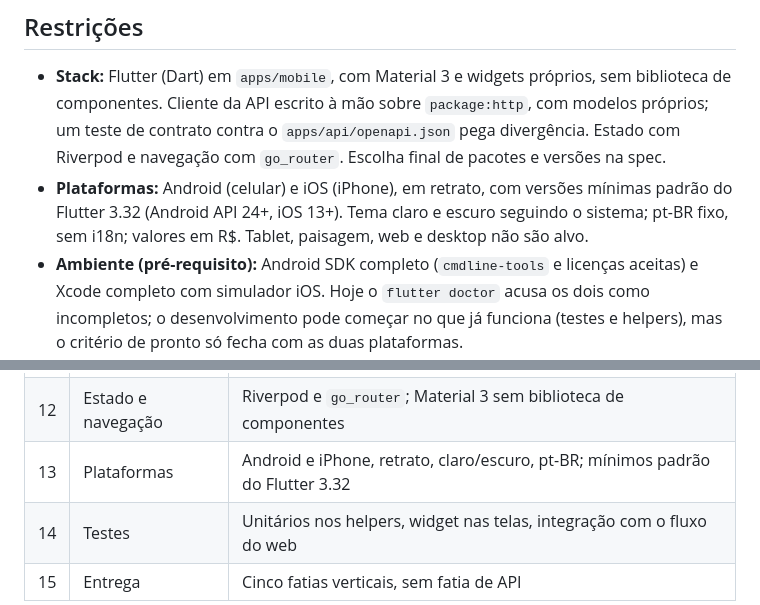
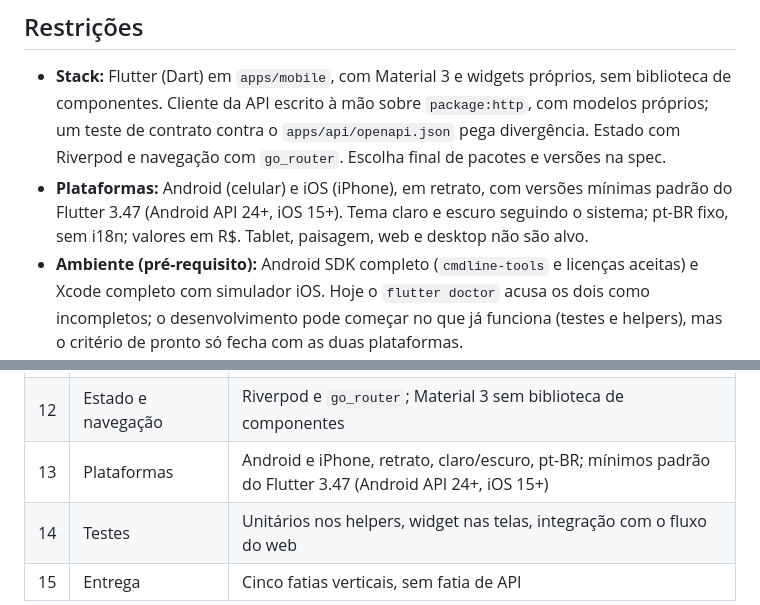
Before and after one commit to tadeuwohlers/controle-gastos, a Markdown page: docs/intent/003-app-mobile-flutter-v1.md, 2 parts joined by grey strips. Rendered like a GitHub page.

Commit message:
docs: mínimos de plataforma do app mobile conforme Flutter 3.47
Co-Authored-By: Claude Sonnet 5.5 <noreply@anthropic.com>

```diff
--- a/docs/intent/003-app-mobile-flutter-v1.md
+++ b/docs/intent/003-app-mobile-flutter-v1.md
@@ -60,7 +60,7 @@ Mantidas sem alteração:
 ## Restrições
 
 - **Stack:** Flutter (Dart) em `apps/mobile`, com Material 3 e widgets próprios, sem biblioteca de componentes. Cliente da API escrito à mão sobre `package:http`, com modelos próprios; um teste de contrato contra o `apps/api/openapi.json` pega divergência. Estado com Riverpod e navegação com `go_router`. Escolha final de pacotes e versões na spec.
-- **Plataformas:** Android (celular) e iOS (iPhone), em retrato, com versões mínimas padrão do Flutter 3.32 (Android API 24+, iOS 13+). Tema claro e escuro seguindo o sistema; pt-BR fixo, sem i18n; valores em R$. Tablet, paisagem, web e desktop não são alvo.
+- **Plataformas:** Android (celular) e iOS (iPhone), em retrato, com versões mínimas padrão do Flutter 3.47 (Android API 24+, iOS 15+). Tema claro e escuro seguindo o sistema; pt-BR fixo, sem i18n; valores em R$. Tablet, paisagem, web e desktop não são alvo.
 - **Ambiente (pré-requisito):** Android SDK completo (`cmdline-tools` e licenças aceitas) e Xcode completo com simulador iOS. Hoje o `flutter doctor` acusa os dois como incompletos; o desenvolvimento pode começar no que já funciona (testes e helpers), mas o critério de pronto só fecha com as duas plataformas.
 - **Acesso à API:** a API continua só local. O celular físico a alcança pelo **Wi-Fi local**, apontando para o IP do Mac na rede; o emulador Android usa `10.0.2.2` e o simulador iOS usa `localhost`. A URL é configuração de build (`--dart-define=API_URL=...`). O `make dev` da API já escuta em `0.0.0.0:8000`. Como a conexão é HTTP sem TLS na rede local, o app precisa permitir tráfego em texto claro (Android) e acesso à rede local (iOS, com exceção de ATS e aviso de permissão); isso vale só para a configuração de desenvolvimento. CORS não se aplica a app nativo.
 - **Dinheiro:** `valor` trafega como string nos dois sentidos, ponta a ponta. A entrada aceita o formato pt-BR (`1.234,56`) e converte para string sem passar por `double`. Formatação de exibição em R$ só na camada de apresentação; nunca soma nem comparação. Os totais vêm sempre dos relatórios da API.
@@ -128,7 +128,7 @@ Não há fatia de API. O detalhamento em issues fica para o plano.
 | 10 | Ambiente | Android SDK e Xcode completos são pré-requisito do critério de pronto |
 | 11 | Cliente da API | Manual sobre `package:http`, com teste de contrato contra o `openapi.json` |
 | 12 | Estado e navegação | Riverpod e `go_router`; Material 3 sem biblioteca de componentes |
-| 13 | Plataformas | Android e iPhone, retrato, claro/escuro, pt-BR; mínimos padrão do Flutter 3.32 |
+| 13 | Plataformas | Android e iPhone, retrato, claro/escuro, pt-BR; mínimos padrão do Flutter 3.47 (Android API 24+, iOS 15+) |
 | 14 | Testes | Unitários nos helpers, widget nas telas, integração com o fluxo do web |
 | 15 | Entrega | Cinco fatias verticais, sem fatia de API |
 
```
